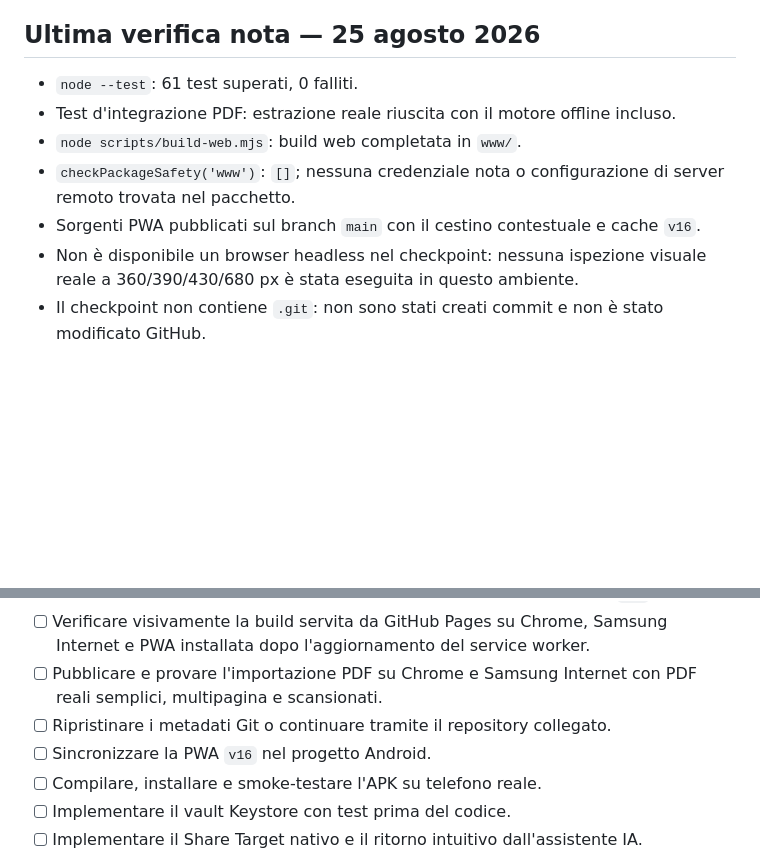
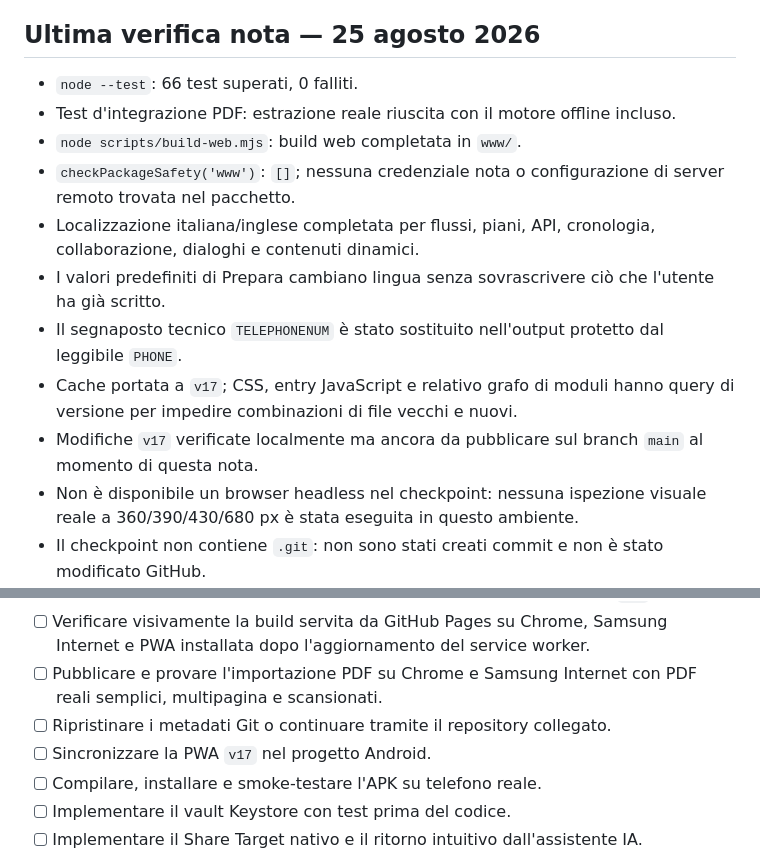
Before and after one commit to Thezine88/privai-pocket-preview, a Markdown page: HANDOFF.md, 2 parts joined by grey strips. Rendered like a GitHub page; blank space fills up the shorter version.

Commit message:
Complete bilingual UI and cache v17 (HANDOFF.md)

```diff
--- a/HANDOFF.md
+++ b/HANDOFF.md
@@ -96,11 +96,15 @@ Ordine obbligatorio: APK reale → Keystore → Share Target nativo → threat r
 
 ## Ultima verifica nota — 25 agosto 2026
 
-- `node --test`: 61 test superati, 0 falliti.
+- `node --test`: 66 test superati, 0 falliti.
 - Test d'integrazione PDF: estrazione reale riuscita con il motore offline incluso.
 - `node scripts/build-web.mjs`: build web completata in `www/`.
 - `checkPackageSafety('www')`: `[]`; nessuna credenziale nota o configurazione di server remoto trovata nel pacchetto.
-- Sorgenti PWA pubblicati sul branch `main` con il cestino contestuale e cache `v16`.
+- Localizzazione italiana/inglese completata per flussi, piani, API, cronologia, collaborazione, dialoghi e contenuti dinamici.
+- I valori predefiniti di Prepara cambiano lingua senza sovrascrivere ciò che l'utente ha già scritto.
+- Il segnaposto tecnico `TELEPHONENUM` è stato sostituito nell'output protetto dal leggibile `PHONE`.
+- Cache portata a `v17`; CSS, entry JavaScript e relativo grafo di moduli hanno query di versione per impedire combinazioni di file vecchi e nuovi.
+- Modifiche `v17` verificate localmente ma ancora da pubblicare sul branch `main` al momento di questa nota.
 - Non è disponibile un browser headless nel checkpoint: nessuna ispezione visuale reale a 360/390/430/680 px è stata eseguita in questo ambiente.
 - Il checkpoint non contiene `.git`: non sono stati creati commit e non è stato modificato GitHub.
 - Ultimo commit pubblico noto al momento dell'handoff: `62b985fd5818dbdc084b0611fc912c1cd92bacb4`.
@@ -115,7 +119,7 @@ Questi risultati devono essere rieseguiti: non considerarli prova dell'APK.
 - [ ] Verificare visivamente la build servita da GitHub Pages su Chrome, Samsung Internet e PWA installata dopo l'aggiornamento del service worker.
 - [ ] Pubblicare e provare l'importazione PDF su Chrome e Samsung Internet con PDF reali semplici, multipagina e scansionati.
 - [ ] Ripristinare i metadati Git o continuare tramite il repository collegato.
-- [ ] Sincronizzare la PWA `v16` nel progetto Android.
+- [ ] Sincronizzare la PWA `v17` nel progetto Android.
 - [ ] Compilare, installare e smoke-testare l'APK su telefono reale.
 - [ ] Implementare il vault Keystore con test prima del codice.
 - [ ] Implementare il Share Target nativo e il ritorno intuitivo dall'assistente IA.
```
